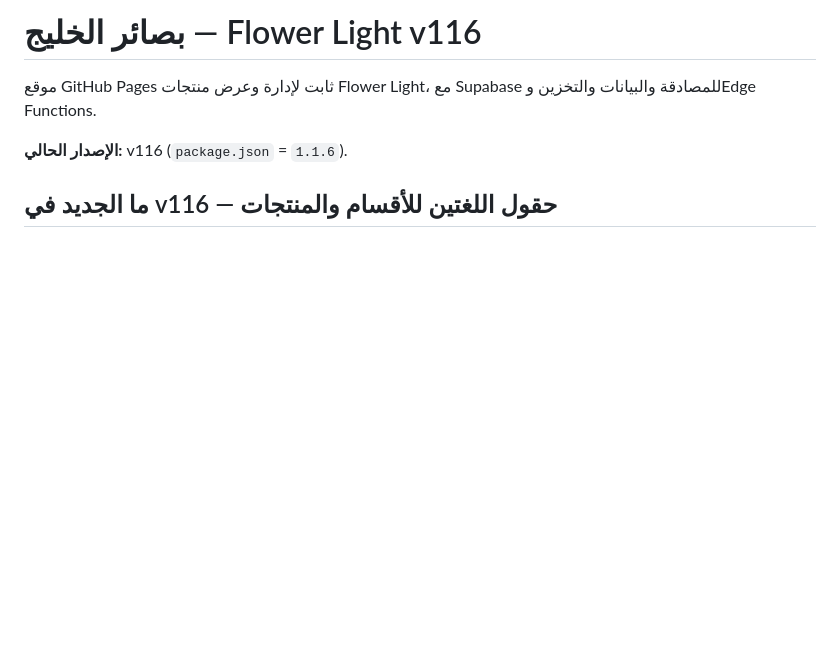
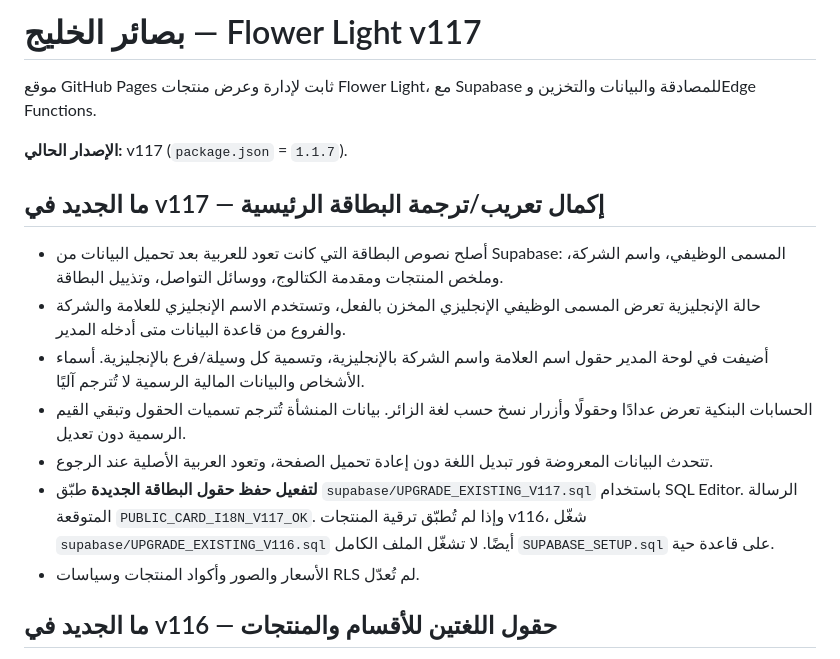
Before and after one commit to Basair-Alkhalij/Flower-light, a Markdown page: README.md, the part around the change. GitHub-like rendering; blank space fills up the shorter version.

Commit message:
v117: add public-card bilingual regression tests and release docs

```diff
--- a/README.md
+++ b/README.md
@@ -1,9 +1,19 @@
-# بصائر الخليج — Flower Light v116
+# بصائر الخليج — Flower Light v117
 
 موقع GitHub Pages ثابت لإدارة وعرض منتجات Flower Light، مع Supabase للمصادقة والبيانات والتخزين وEdge Functions.
 
-**الإصدار الحالي:** v116 (`package.json` = `1.1.6`).
+**الإصدار الحالي:** v117 (`package.json` = `1.1.7`).
 
+
+## ما الجديد في v117 — إكمال تعريب/ترجمة البطاقة الرئيسية
+
+- أصلح نصوص البطاقة التي كانت تعود للعربية بعد تحميل البيانات من Supabase: المسمى الوظيفي، واسم الشركة، وملخص المنتجات ومقدمة الكتالوج، ووسائل التواصل، وتذييل البطاقة.
+- حالة الإنجليزية تعرض المسمى الوظيفي الإنجليزي المخزن بالفعل، وتستخدم الاسم الإنجليزي للعلامة والشركة والفروع من قاعدة البيانات متى أدخله المدير.
+- أضيفت في لوحة المدير حقول اسم العلامة واسم الشركة بالإنجليزية، وتسمية كل وسيلة/فرع بالإنجليزية. أسماء الأشخاص والبيانات المالية الرسمية لا تُترجم آليًا.
+- الحسابات البنكية تعرض عدادًا وحقولًا وأزرار نسخ حسب لغة الزائر. بيانات المنشأة تُترجم تسميات الحقول وتبقي القيم الرسمية دون تعديل.
+- تتحدث البيانات المعروضة فور تبديل اللغة دون إعادة تحميل الصفحة، وتعود العربية الأصلية عند الرجوع.
+- **لتفعيل حفظ حقول البطاقة الجديدة** طبّق `supabase/UPGRADE_EXISTING_V117.sql` باستخدام SQL Editor. الرسالة المتوقعة `PUBLIC_CARD_I18N_V117_OK`. وإذا لم تُطبّق ترقية المنتجات v116، شغّل `supabase/UPGRADE_EXISTING_V116.sql` أيضًا. لا تشغّل الملف الكامل `SUPABASE_SETUP.sql` على قاعدة حية.
+- الأسعار والصور وأكواد المنتجات وسياسات RLS لم تُعدّل.
 
 ## ما الجديد في v116 — حقول اللغتين للأقسام والمنتجات
 
```
